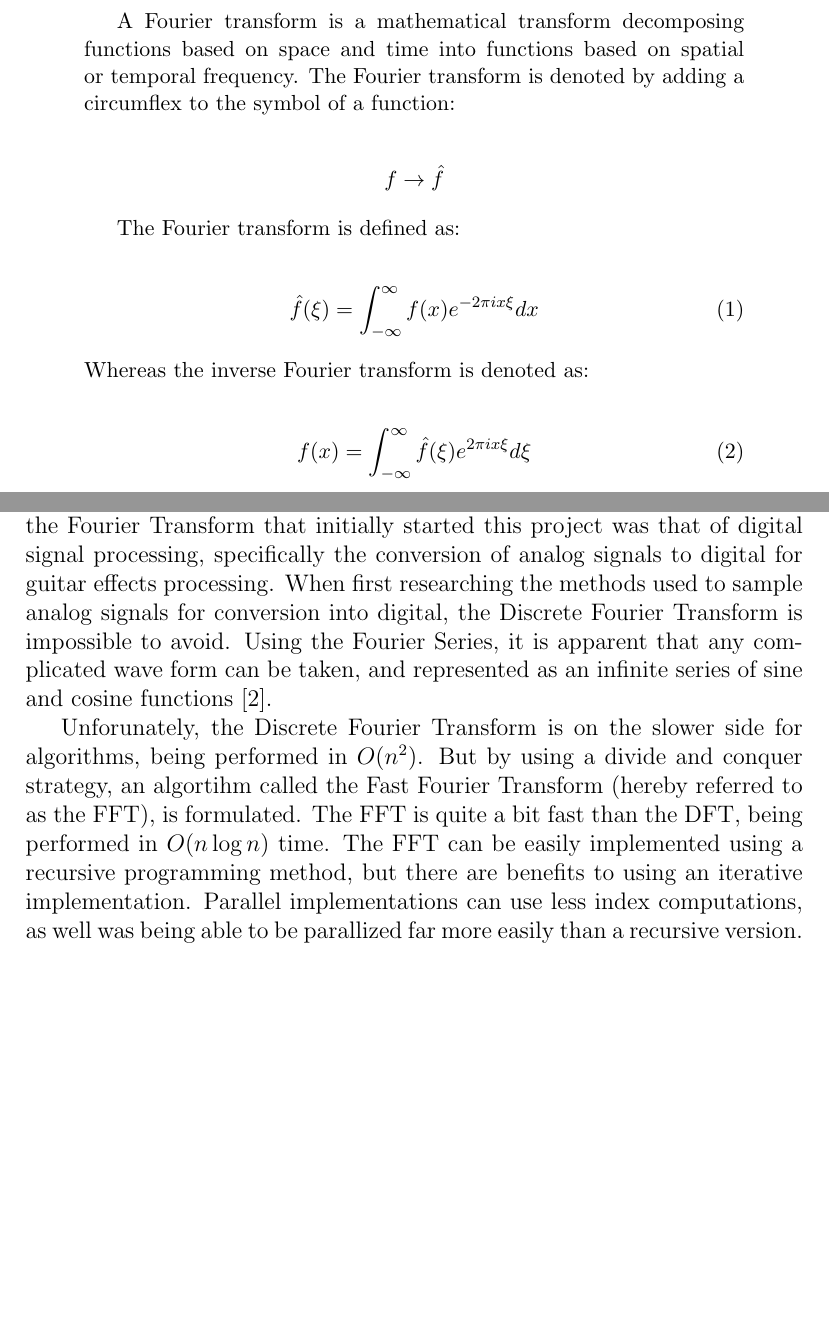
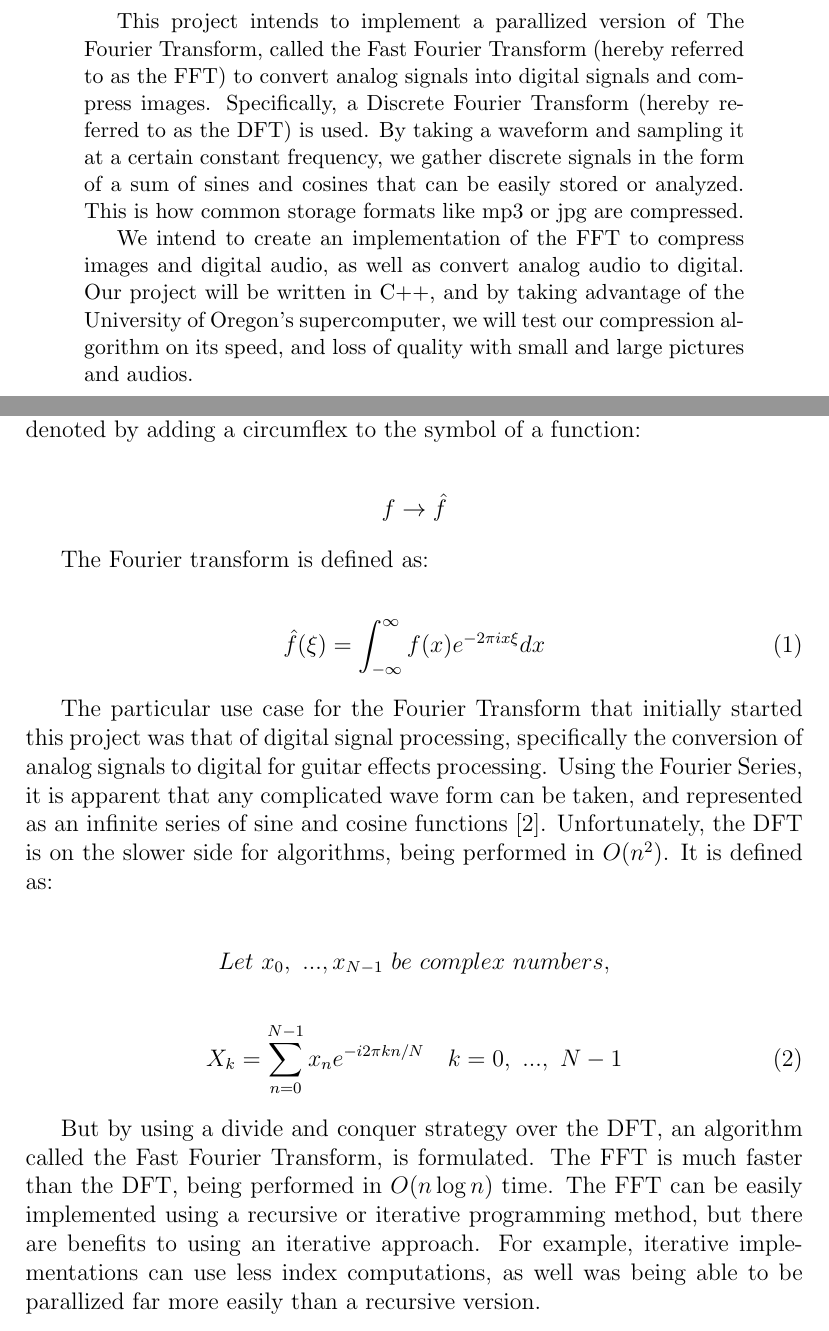
Before and after one commit to bsumser/fourierTransformer, a LaTeX paper (proposal/proposal.tex): two parts of pages 2 and 3 of 4, joined at a grey line, cut at the place of the change, the shorter picture padded with empty space. Compiled offline with pdfLaTeX.

Commit message:
Changed Introduction and Abstract

```diff
--- a/proposal/proposal.tex
+++ b/proposal/proposal.tex
@@ -17,22 +17,13 @@
 \newpage
 \begin{abstract}
 
-A Fourier transform is a mathematical transform decomposing functions based on space and time into functions based on spatial or temporal frequency. The Fourier transform is denoted by adding a circumflex to the symbol of a function:
-
-\begin{align*}
-f \rightarrow \hat{f}
-\end{align*}
-
-The Fourier transform is defined as:
-
-\begin{align}
-\hat{f} (\xi)= \int^{\infty}_{-\infty}f(x) e^{-2 \pi i x \xi}dx
-\end{align}
-Whereas the inverse Fourier transform is denoted as:
-
-\begin{align}
-{f} (x)= \int^{\infty}_{-\infty}\hat{f}(\xi) e^{2 \pi i x \xi}d\xi
-\end{align}
+	This project intends to implement a parallized version of The Fourier Transform, called the Fast Fourier Transform (hereby referred to as the FFT) to convert analog signals into digital signals and compress images.
+	Specifically, a Discrete Fourier Transform (hereby referred to as the DFT) is used.
+	By taking a waveform and sampling it at a certain constant frequency, we gather discrete signals in the form of a sum of sines and cosines that can be easily stored or analyzed.
+	This is how common storage formats like mp3 or jpg are compressed.
+	\newline
+    \indent We intend to create an implementation of the FFT to compress images and digital audio, as well as convert analog audio to digital.
+    Our project will be written in C++, and by taking advantage of the University of Oregon's supercomputer, we will test our compression algorithm on its speed, and loss of quality with small and large pictures and audios.
 
 \end{abstract}
 
@@ -41,24 +32,38 @@ Whereas the inverse Fourier transform is denoted as:
 \newpage
 \section*{Introduction}
 
-    The Fourier Transform is an important mathematical concept. It has applications
+	The Fourier Transform is an important mathematical concept. It has applications
     in digital signal processing, convolution in neural networks, image recognition and even speech processing.
     The main idea behind the Fourier Transform is that it is a
     "mathematical operation that changes the domain (x-axis) of a signal from time to frequency," \cite{Maklin:2019}.
-    The particular use case for the Fourier Transform that initially started this project was that of
-    digital signal processing, specifically the conversion of analog signals to digital for guitar effects processing.
-    When first researching the methods used to sample analog signals for conversion into digital, the Discrete Fourier
-    Transform is impossible to avoid. Using the Fourier Series, it is apparent that any complicated wave form can be taken,
+    The Fourier transform is denoted by adding a circumflex to the symbol of a function:
+
+	\begin{align*}
+		f \rightarrow \hat{f}
+	\end{align*}
+
+	The Fourier transform is defined as:
+
+	\begin{align}
+		\hat{f} (\xi)= \int^{\infty}_{-\infty}f(x) e^{-2 \pi i x \xi}dx
+	\end{align}
+
+    The particular use case for the Fourier Transform that initially started this project was that of  digital signal processing, specifically the conversion of analog signals to digital for guitar effects processing.
+    Using the Fourier Series, it is apparent that any complicated wave form can be taken,
     and represented as an infinite series of sine and cosine functions \cite{Liu:2021}.
+    Unfortunately, the DFT is on the slower side for algorithms, being performed in $O(n^2)$.
+    It is defined as:
 
-    Unforunately, the Discrete Fourier Transform is on the slower side for algorithms, being performed in $O(n^2)$.
-    But by using a divide and conquer strategy, an algortihm called the Fast Fourier Transform (hereby referred to as the FFT),
-    is formulated. The FFT is quite a bit fast than the DFT, being performed in $O(n\log{}n)$ time. The FFT can be easily
-    implemented using a recursive programming method, but there are benefits to using an iterative implementation.
-    Parallel implementations can use less index computations, as well was being able to be parallized far more easily
-    than a recursive version.
+	\begin{align*}
+		Let\ x_{0},\ ..., x_{N-1}\ be\ complex\ numbers,
+	\end{align*}
+	\begin{align}
+		X_{k} = \sum_{n=0}^{N-1}x_{n}e^{-i 2 \pi k n / N}\ \ \ k = 0,\ ...,\ N-1
+    \end{align}
 
-
+    But by using a divide and conquer strategy over the DFT, an algorithm called the Fast Fourier Transform, is formulated.
+	The FFT is much faster than the DFT, being performed in $O(n\log{}n)$ time. The FFT can be easily implemented using a recursive or iterative programming method, but there are benefits to using an iterative approach.
+    For example, iterative implementations can use less index computations, as well was being able to be parallized far more easily than a recursive version.
 
 \maketitle
 \newpage
```
Also changed, not shown: proposal/proposal.pdf, proposal/proposal.tex (2 more changed lines).
